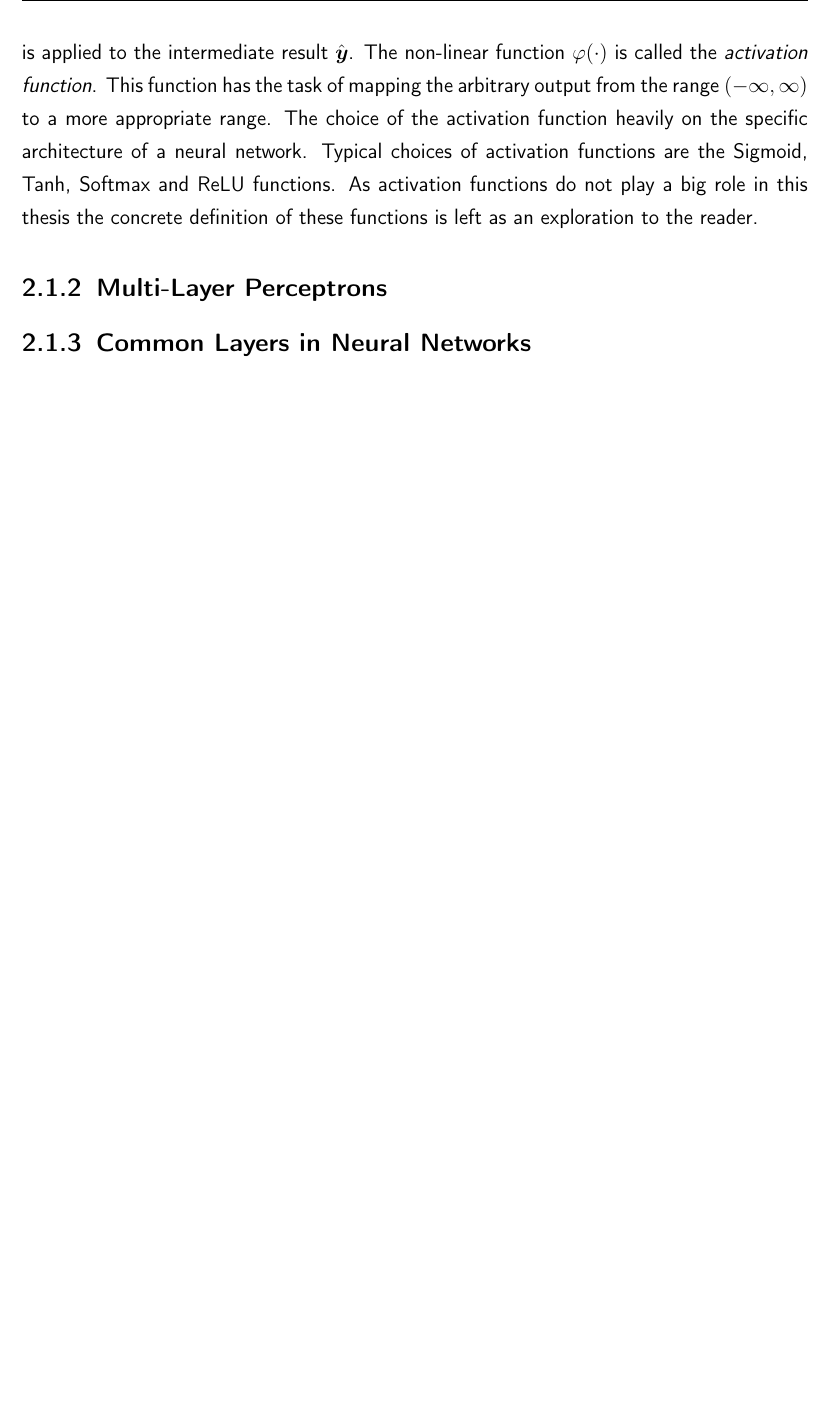
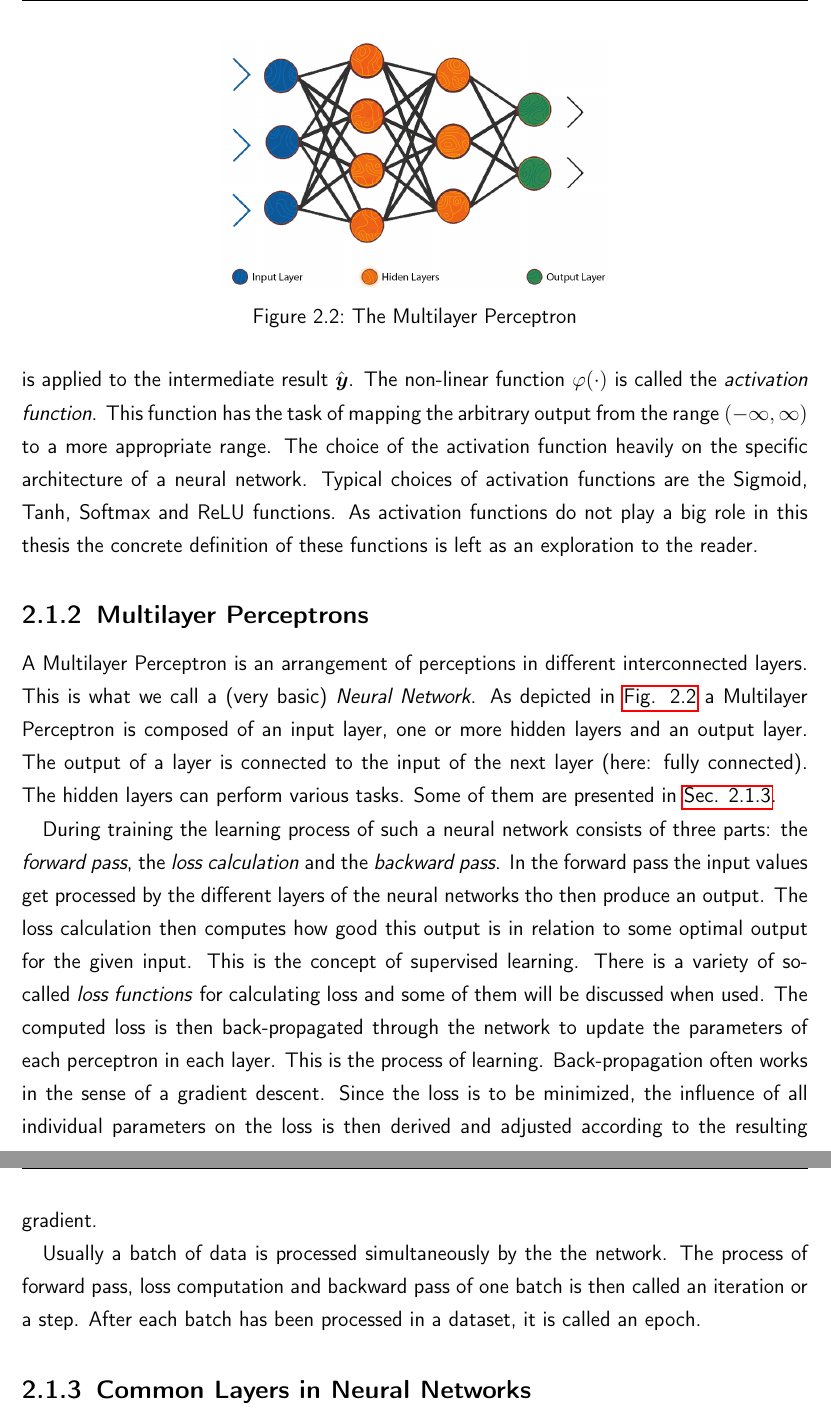
Before and after one commit to tim-kuechler/Bachelor-Thesis, a LaTeX thesis (main.tex, which reads Chapters/chapter2.tex): part of page 8 of 35 before the commit and two parts of pages 8 and 9 of 37 after it, the two joined at a grey line, cut at the place of the change, the shorter picture padded with empty space. Compiled offline with pdfLaTeX.

Commit message:
Finished background

```diff
--- a/Chapters/chapter2.tex
+++ b/Chapters/chapter2.tex
@@ -24,8 +24,22 @@ where $A\in\mathbb{R}^{m\times n}$ is a matrix of weights and $b\in\mathbb{R}^n$
 %
 is applied to the intermediate result $\hat{\vec{y}}$. The non-linear function $\varphi(\cdot)$ is called the \textit{activation function}. This function has the task of mapping the arbitrary output from the range $(-\infty,\infty)$ to a more appropriate range. The choice of the activation function heavily on the specific architecture of a neural network. Typical choices of activation functions are the Sigmoid, Tanh, Softmax and ReLU functions. As activation functions do not play a big role in this thesis the concrete definition of these functions is left as an exploration to the reader.
 %
-\subsection{Multi-Layer Perceptrons}
-\subsection{Common Layers in Neural Networks}
+\subsection{Multilayer Perceptrons}
+A Multilayer Perceptron is an arrangement of perceptions in different interconnected layers. This is what we call a (very basic) \textit{Neural Network}. As depicted in \hyperref[fig:2.2]{Fig. 2.2} a Multilayer Perceptron is composed of an input layer, one or more hidden layers and an output layer.
+%
+\begin{figure} \label{fig:2.2}
+    \centering
+    \includegraphics[width=.5\textwidth]{Chapters/figures/multilayer_perceptron.PNG}
+    \caption{The Multilayer Perceptron}
+\end{figure}
+%
+The output of a layer is connected to the input of the next layer (here: fully connected). The hidden layers can perform various tasks. Some of them are presented in \hyperref[sec:2.1.3]{Sec. 2.1.3}.
+
+During training the learning process of such a neural network consists of three parts: the \textit{forward pass}, the \textit{loss calculation} and the \textit{backward pass}. In the forward pass the input values get processed by the different layers of the neural networks tho then produce an output. The loss calculation then computes how good this output is in relation to some optimal output for the given input. This is the concept of supervised learning. There is a variety of so-called \textit{loss functions} for calculating loss and some of them will be discussed when used. The computed loss is then back-propagated through the network to update the parameters of each perceptron in each layer. This is the process of learning. Back-propagation often works in the sense of a gradient descent. Since the loss is to be minimized, the influence of all individual parameters on the loss is then derived and adjusted according to the resulting gradient.
+
+Usually a batch of data is processed simultaneously by the the network. The process of forward pass, loss computation and backward pass of one batch is then called an iteration or a step. After each batch has been processed in a dataset, it is called an epoch.
+%
+\subsection{Common Layers in Neural Networks} \label{sec:2.1.3}
 Depending on the task of the neural network different layers of perceptrons are used. The most common ones are \textit{Fully Connected Layers}, \textit{Normalization Layers}, \textit{Dropout Layers}, \textit{Convolutional Layers} and \textit{Pooling layers}. It is important to note that the choice of layers for a specific problem is \textbf{not} trivial! In fact, often it is not even clear why a specific layer is good for for a specific task. Furthermore when training a neural network it is – in general – impossible to have any insight on how the neural network learned the task.
 %
 \subsubsection{Fully Connected Layers}
```
Also changed, not shown: Chapters/acknowledgements.tex (+1 -1 lines), Chapters/figures/multilayer_perceptron.PNG (added), Chapters/chapter2.tex (11 more changed lines).
